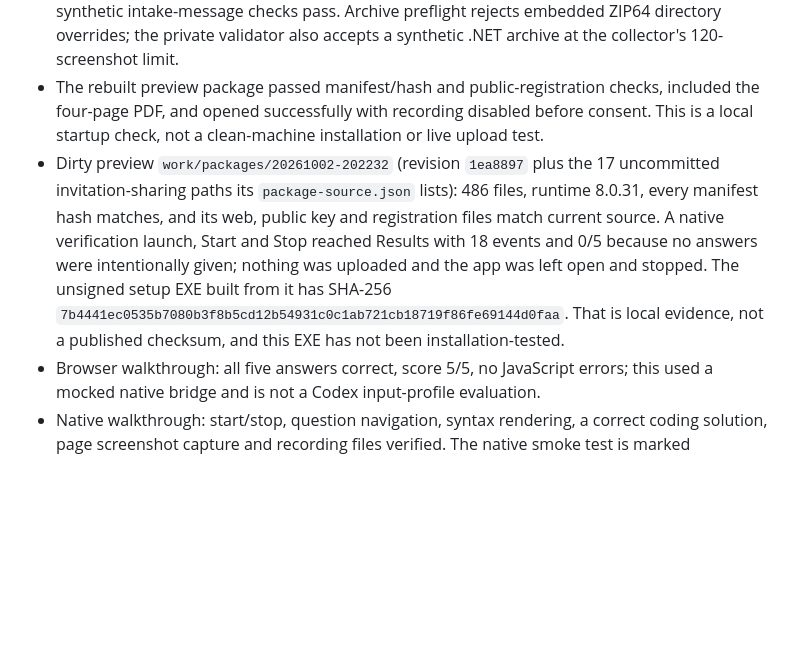
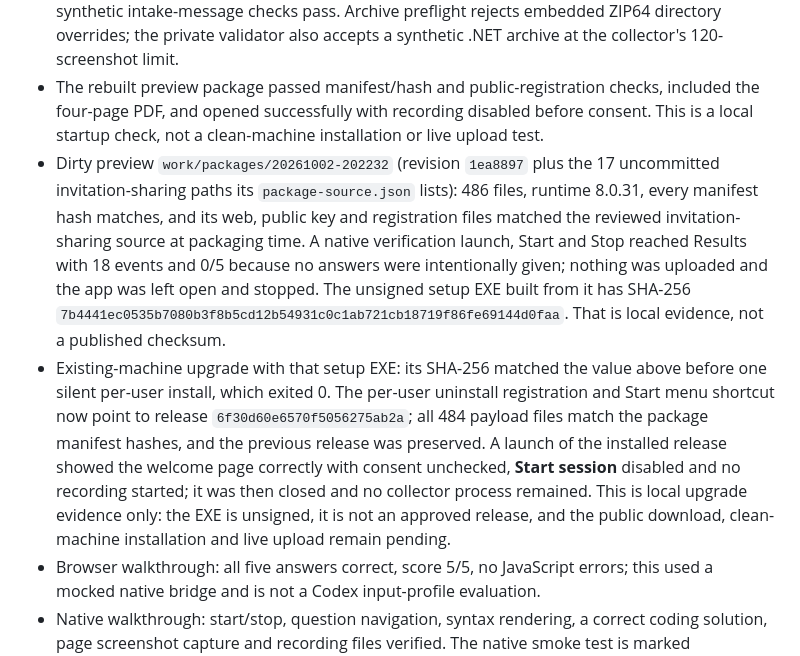
Before and after one commit to Dhruvsa1/nose-calibration, a Markdown page: README.md, the part around the change. Rendered like a GitHub page; blank space fills up the shorter version.

Commit message:
Record verified local installer upgrade and startup

```diff
--- a/README.md
+++ b/README.md
@@ -16,7 +16,8 @@ Local sessions are stored under `%LOCALAPPDATA%/NoseCalibration/sessions`. `--ve
 - Packaging hardening: 39 synthetic verifier, installer and source-identity tests pass, including installer checks under Windows PowerShell 5.1 and PowerShell 7. The current development package builds with SDK 8.0.425, includes .NET and Windows Desktop runtime 8.0.31, passes package verification and opens with recording disabled before consent. Both packaging and independent verification enforce the reviewed minimum patch for both runtime components. The main Nose offline self-test and private Admin policy/diagnostics also pass on the patched runtime. This is local verification, not a clean-machine release test.
 - Selected-repository migration: 85 offline authentication scenarios, 72 upload scenarios, and 40 synthetic intake-message checks pass. Archive preflight rejects embedded ZIP64 directory overrides; the private validator also accepts a synthetic .NET archive at the collector's 120-screenshot limit.
 - The rebuilt preview package passed manifest/hash and public-registration checks, included the four-page PDF, and opened successfully with recording disabled before consent. This is a local startup check, not a clean-machine installation or live upload test.
-- Dirty preview `work/packages/20261002-202232` (revision `1ea8897` plus the 17 uncommitted invitation-sharing paths its `package-source.json` lists): 486 files, runtime 8.0.31, every manifest hash matches, and its web, public key and registration files match current source. A native verification launch, Start and Stop reached Results with 18 events and 0/5 because no answers were intentionally given; nothing was uploaded and the app was left open and stopped. The unsigned setup EXE built from it has SHA-256 `7b4441ec0535b7080b3f8b5cd12b54931c0c1ab721cb18719f86fe69144d0faa`. That is local evidence, not a published checksum, and this EXE has not been installation-tested.
+- Dirty preview `work/packages/20261002-202232` (revision `1ea8897` plus the 17 uncommitted invitation-sharing paths its `package-source.json` lists): 486 files, runtime 8.0.31, every manifest hash matches, and its web, public key and registration files matched the reviewed invitation-sharing source at packaging time. A native verification launch, Start and Stop reached Results with 18 events and 0/5 because no answers were intentionally given; nothing was uploaded and the app was left open and stopped. The unsigned setup EXE built from it has SHA-256 `7b4441ec0535b7080b3f8b5cd12b54931c0c1ab721cb18719f86fe69144d0faa`. That is local evidence, not a published checksum.
+- Existing-machine upgrade with that setup EXE: its SHA-256 matched the value above before one silent per-user install, which exited 0. The per-user uninstall registration and Start menu shortcut now point to release `6f30d60e6570f5056275ab2a`; all 484 payload files match the package manifest hashes, and the previous release was preserved. A launch of the installed release showed the welcome page correctly with consent unchecked, **Start session** disabled and no recording started; it was then closed and no collector process remained. This is local upgrade evidence only: the EXE is unsigned, it is not an approved release, and the public download, clean-machine installation and live upload remain pending.
 - Browser walkthrough: all five answers correct, score 5/5, no JavaScript errors; this used a mocked native bridge and is not a Codex input-profile evaluation.
 - Native walkthrough: start/stop, question navigation, syntax rendering, a correct coding solution, page screenshot capture and recording files verified. The native smoke test is marked `verification`.
 - Claude Code Opus 5.5, high effort, authored the visual HTML/CSS and UI enhancements. Two Opus sessions inspected all 30 manually filtered tutorial UI frames. Reference captures and review evidence remain local under ignored `work/`.
```
